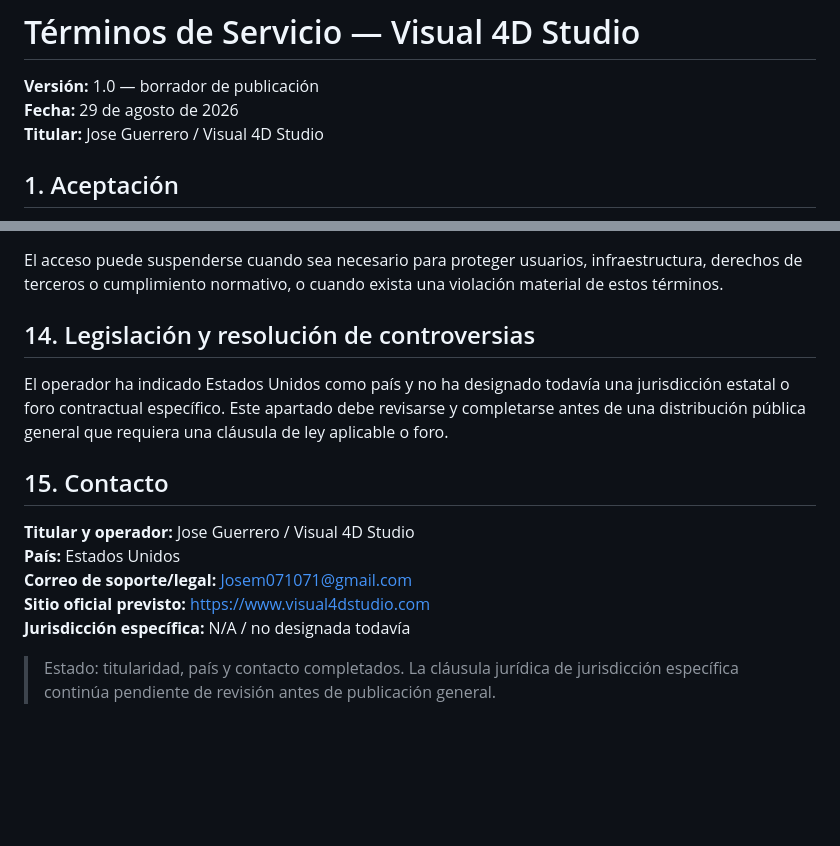
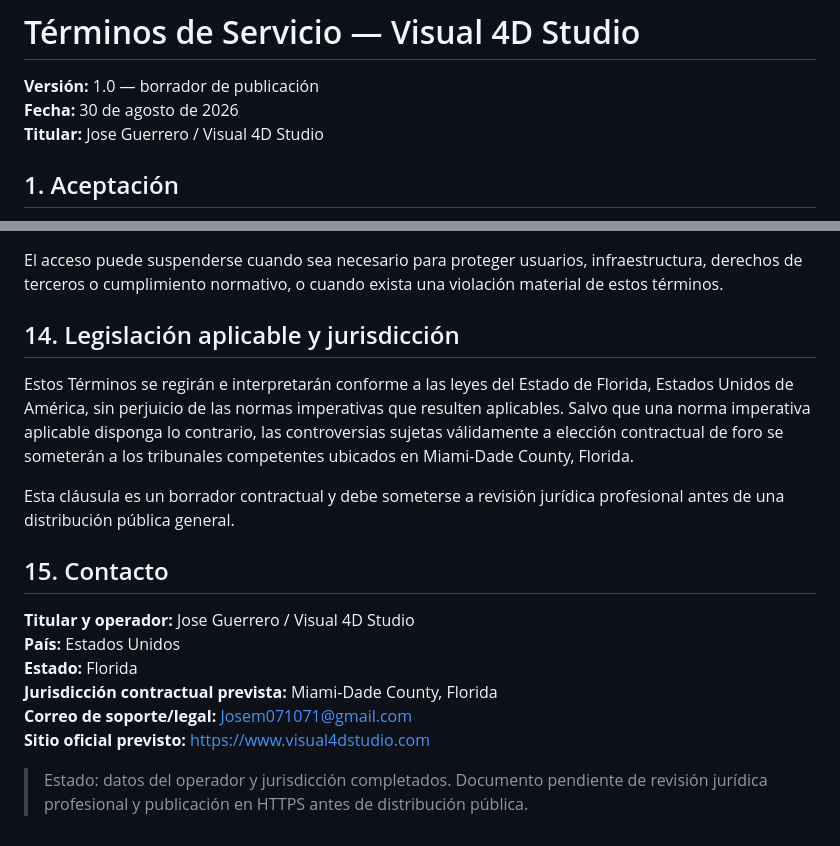
Before and after one commit to josem071071-commits/visual4d-studio, a Markdown page: docs/public/TERMS_OF_SERVICE.md, 2 parts joined by grey strips. Drawn GitHub-style; blank space fills up the shorter version.

Commit message:
Finalize Florida governing-law draft

```diff
--- a/docs/public/TERMS_OF_SERVICE.md
+++ b/docs/public/TERMS_OF_SERVICE.md
@@ -1,7 +1,7 @@
 # Términos de Servicio — Visual 4D Studio
 
 **Versión:** 1.0 — borrador de publicación
-**Fecha:** 29 de agosto de 2026
+**Fecha:** 30 de agosto de 2026
 **Titular:** Jose Guerrero / Visual 4D Studio
 
 ## 1. Aceptación
@@ -45,14 +45,17 @@ En la máxima medida permitida por la legislación aplicable, Visual 4D Studio n
 ## 13. Terminación
 El acceso puede suspenderse cuando sea necesario para proteger usuarios, infraestructura, derechos de terceros o cumplimiento normativo, o cuando exista una violación material de estos términos.
 
-## 14. Legislación y resolución de controversias
-El operador ha indicado Estados Unidos como país y no ha designado todavía una jurisdicción estatal o foro contractual específico. Este apartado debe revisarse y completarse antes de una distribución pública general que requiera una cláusula de ley aplicable o foro.
+## 14. Legislación aplicable y jurisdicción
+Estos Términos se regirán e interpretarán conforme a las leyes del Estado de Florida, Estados Unidos de América, sin perjuicio de las normas imperativas que resulten aplicables. Salvo que una norma imperativa aplicable disponga lo contrario, las controversias sujetas válidamente a elección contractual de foro se someterán a los tribunales competentes ubicados en Miami-Dade County, Florida.
+
+Esta cláusula es un borrador contractual y debe someterse a revisión jurídica profesional antes de una distribución pública general.
 
 ## 15. Contacto
 **Titular y operador:** Jose Guerrero / Visual 4D Studio
 **País:** Estados Unidos
+**Estado:** Florida
+**Jurisdicción contractual prevista:** Miami-Dade County, Florida
 **Correo de soporte/legal:** Josem071071@gmail.com
 **Sitio oficial previsto:** https://www.visual4dstudio.com
-**Jurisdicción específica:** N/A / no designada todavía
 
-> Estado: titularidad, país y contacto completados. La cláusula jurídica de jurisdicción específica continúa pendiente de revisión antes de publicación general.
+> Estado: datos del operador y jurisdicción completados. Documento pendiente de revisión jurídica profesional y publicación en HTTPS antes de distribución pública.
```
